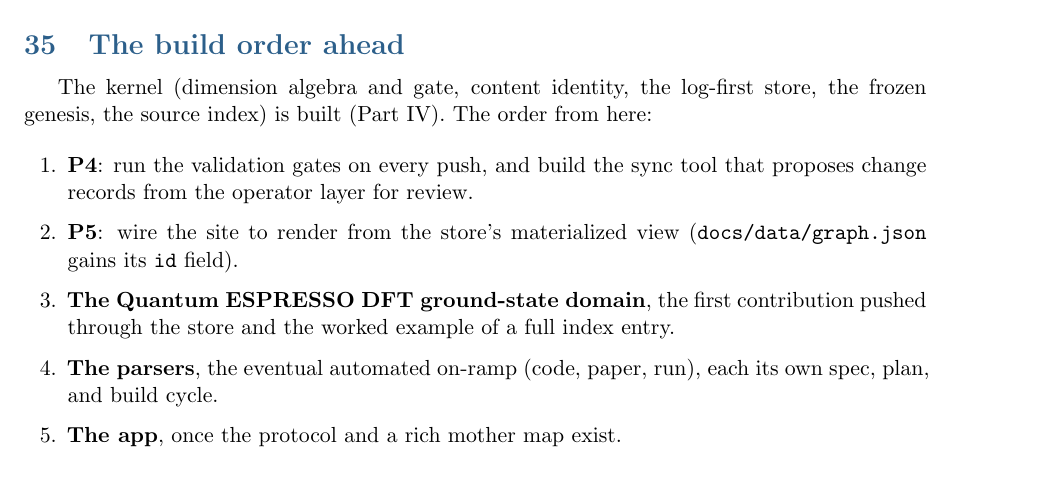
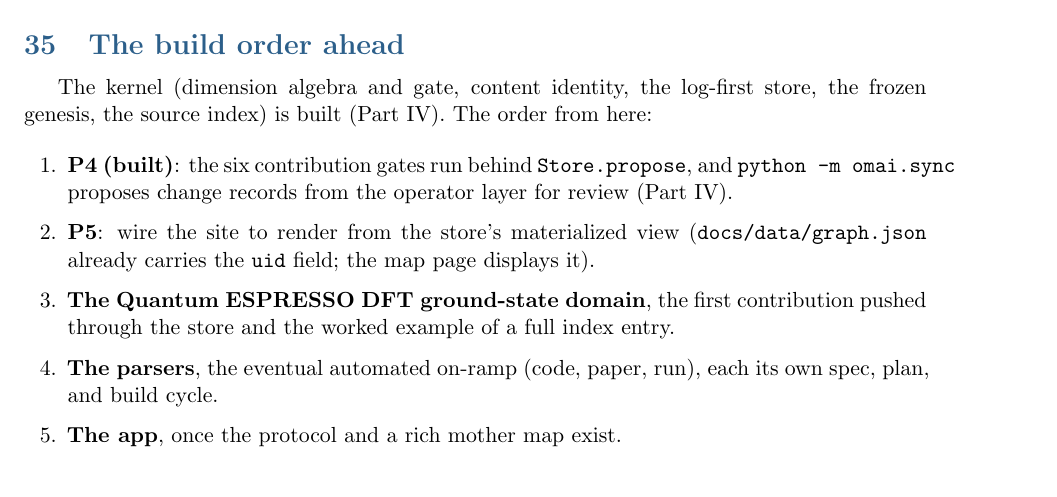
Before and after one commit to openmaterials-ai/openmaterials, a LaTeX paper (docs/openmaterials.tex): part of page 40 of 49, cut so that both start at the same text. Compiled offline with pdfLaTeX.

Commit message:
docs: the status build-order marks P4 built and P5's actual remaining scope

```diff
--- a/docs/openmaterials.tex
+++ b/docs/openmaterials.tex
@@ -2533,10 +2533,13 @@
 order from here:
 
 \begin{enumerate}[leftmargin=2em, itemsep=0.2em]
-  \item \textbf{P4}: run the validation gates on every push, and build the sync
-        tool that proposes change records from the operator layer for review.
+  \item \textbf{P4 (built)}: the six contribution gates run behind
+        \texttt{Store.propose}, and \texttt{python -m omai.sync} proposes
+        change records from the operator layer for review
+        (Part~\ref{part:kernel}).
   \item \textbf{P5}: wire the site to render from the store's materialized view
-        (\texttt{docs/data/graph.json} gains its \texttt{id} field).
+        (\texttt{docs/data/graph.json} already carries the \texttt{uid} field;
+        the map page displays it).
   \item \textbf{The Quantum ESPRESSO DFT ground-state domain}, the first
         contribution pushed through the store and the worked example of a full
         index entry.
```
Also changed, not shown: docs/openmaterials.pdf.
